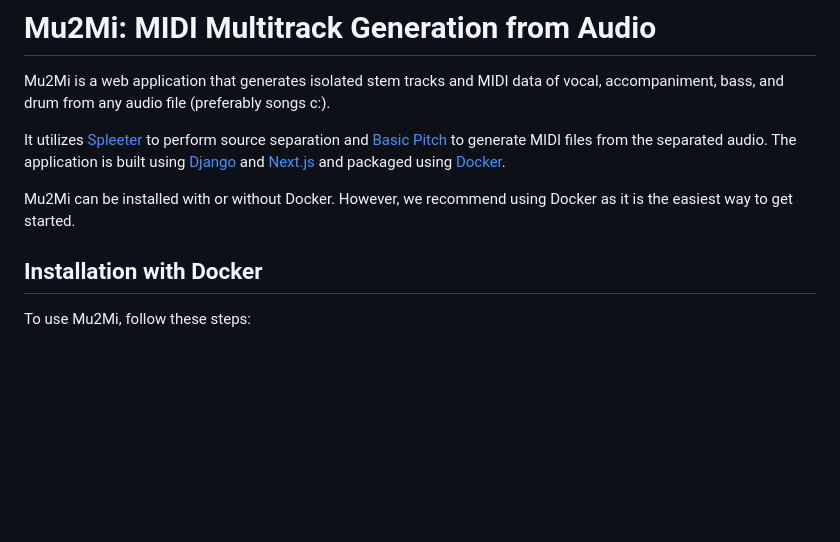
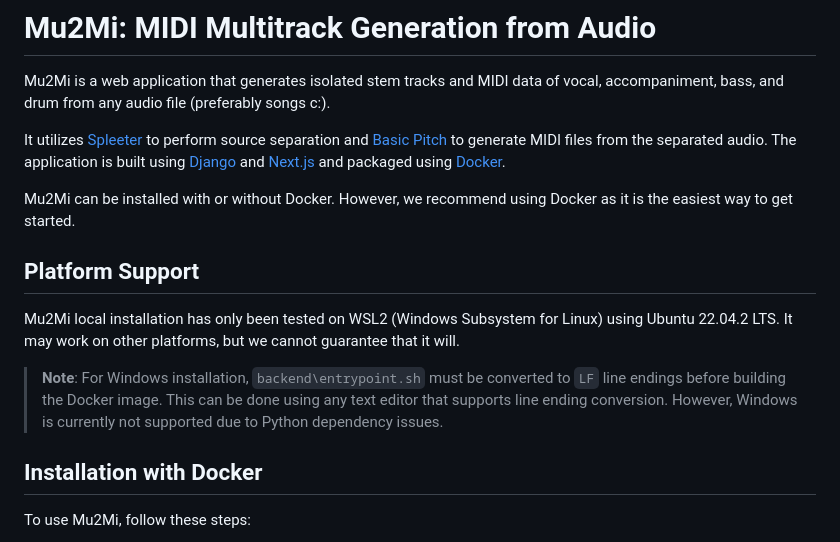
Before and after one commit to FelixNgFender/Mu2Mi, a Markdown page: README.md, the part around one of its changes. Rendered like a GitHub page; blank space fills up the shorter version.

Commit message:
docs: Add platform support details

```diff
--- a/README.md
+++ b/README.md
@@ -15,6 +15,12 @@ Mu2Mi is a web application that generates isolated stem tracks and MIDI data of
 It utilizes [Spleeter](https://github.com/deezer/spleeter) to perform source separation and [Basic Pitch](https://github.com/spotify/basic-pitch) to generate MIDI files from the separated audio. The application is built using [Django](https://www.djangoproject.com/) and [Next.js](https://nextjs.org/) and packaged using [Docker](https://www.docker.com/).
 
 Mu2Mi can be installed with or without Docker. However, we recommend using Docker as it is the easiest way to get started.
+
+## Platform Support
+
+Mu2Mi local installation has only been tested on WSL2 (Windows Subsystem for Linux) using Ubuntu 22.04.2 LTS. It may work on other platforms, but we cannot guarantee that it will.
+
+> **Note**: For Windows installation, `backend\entrypoint.sh` must be converted to `LF` line endings before building the Docker image. This can be done using any text editor that supports line ending conversion. However, Windows is currently not supported due to Python dependency issues.
 
 ## Installation with Docker
 
```
Also changed, not shown: other parts of README.md (+3 -3 lines).
